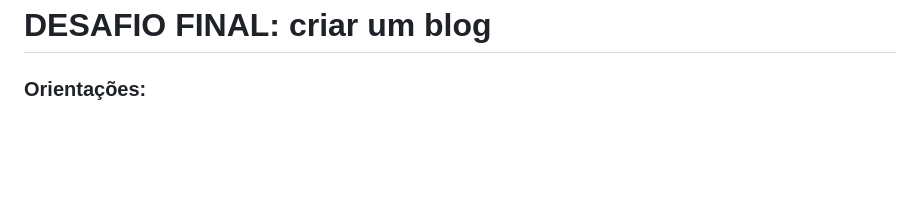
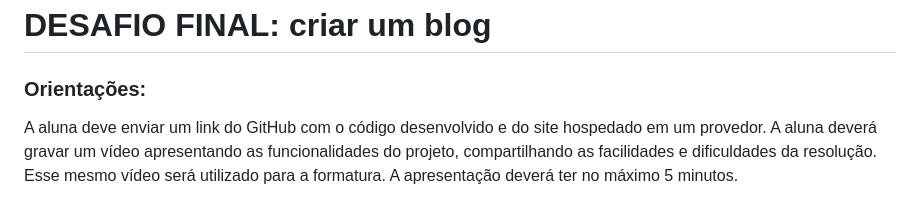
Before and after one commit to chandrasantos/bootcamp_python_django_womakerscode, a Markdown page: README.md, the part around the change. Rendered like a GitHub page; blank space fills up the shorter version.

```diff
--- a/README.md
+++ b/README.md
@@ -57,3 +57,5 @@ Fazem parte da ementa:
 
 # DESAFIO FINAL: criar um blog
 ### Orientações:
+A aluna deve enviar um link do GitHub com o código desenvolvido e do site hospedado em um provedor.
+A aluna deverá gravar um vídeo apresentando as funcionalidades do projeto, compartilhando as facilidades e dificuldades da resolução. Esse mesmo vídeo será utilizado para a formatura. A apresentação deverá ter no máximo 5 minutos.
```
